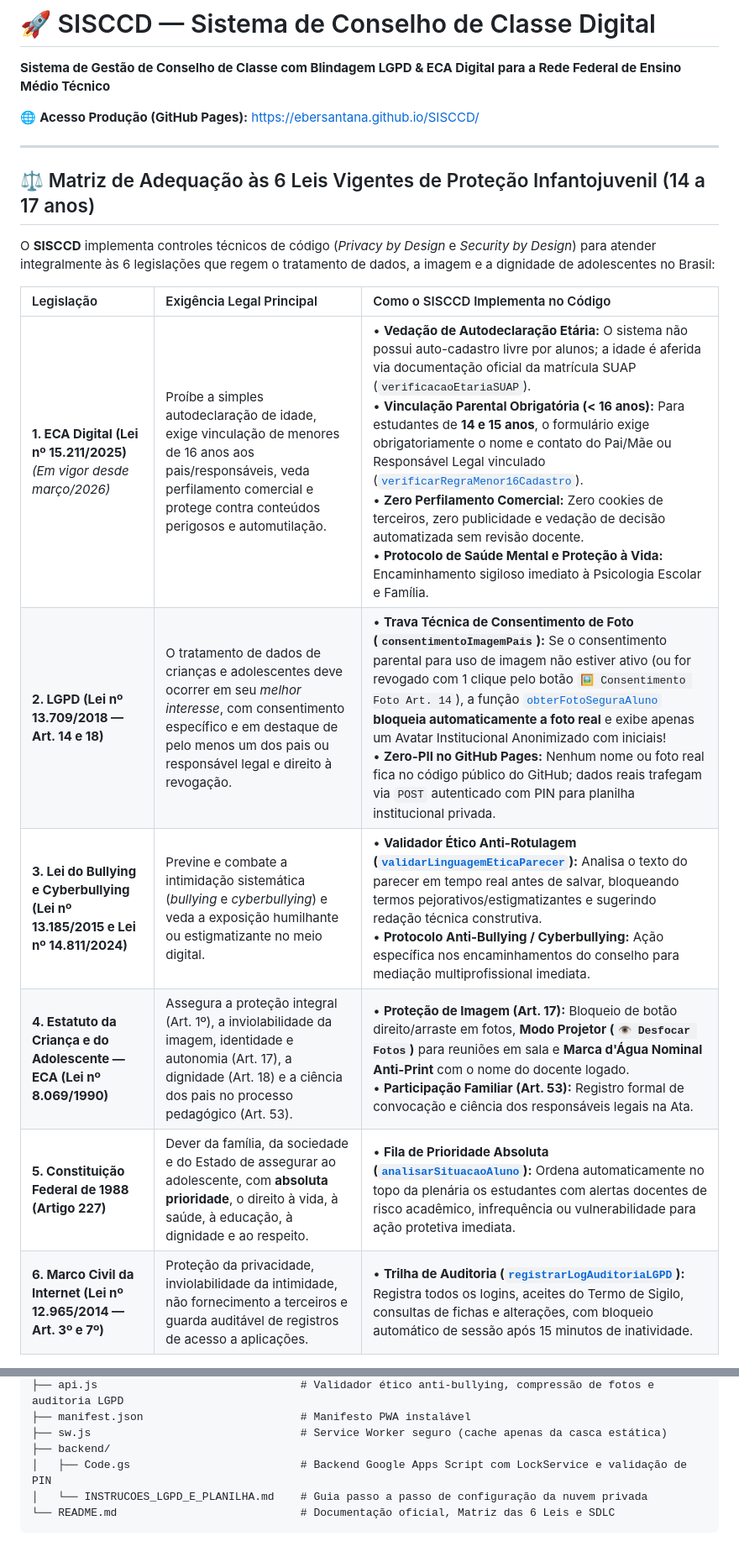
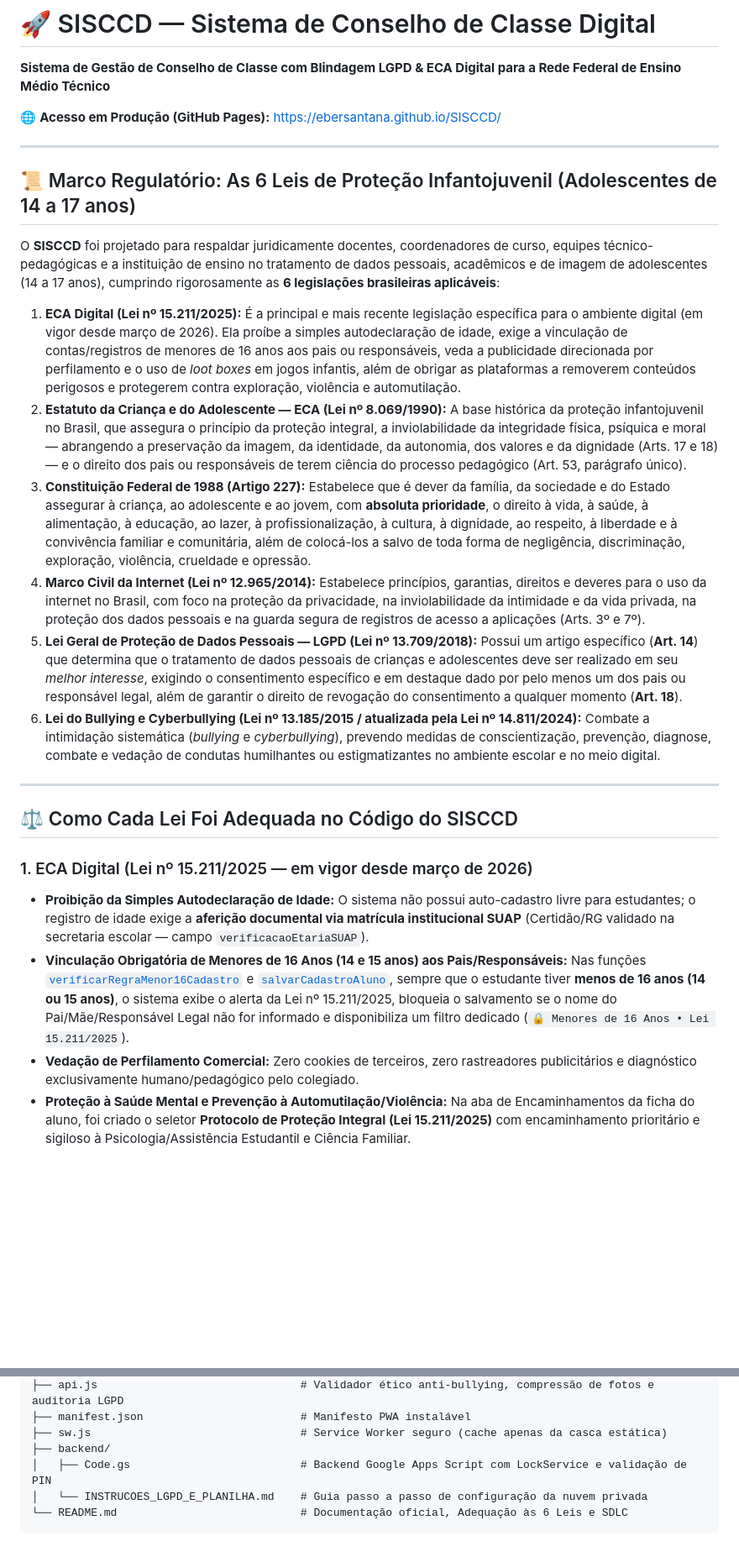
Before and after one commit to EberSantana/SISCCD, a Markdown page: README.md, 2 parts joined by grey strips. Shown at 84% size. Rendered like a GitHub page; blank space fills up the shorter version.

Commit message:
docs(readme): adiciona detalhamento das 6 leis e como cada uma foi implementada no codigo do SISCCD

````diff
--- a/README.md
+++ b/README.md
@@ -1,19 +1,28 @@
 # 🚀 SISCCD — Sistema de Conselho de Classe Digital
 **Sistema de Gestão de Conselho de Classe com Blindagem LGPD & ECA Digital para a Rede Federal de Ensino Médio Técnico**
 
-🌐 **Acesso Produção (GitHub Pages):** [https://ebersantana.github.io/SISCCD/](https://ebersantana.github.io/SISCCD/)
+🌐 **Acesso em Produção (GitHub Pages):** [https://ebersantana.github.io/SISCCD/](https://ebersantana.github.io/SISCCD/)
 
 ---
 
-## ⚖️ Matriz de Adequação às 6 Leis Vigentes de Proteção Infantojuvenil (14 a 17 anos)
+## 📜 Marco Regulatório: As 6 Leis de Proteção Infantojuvenil (Adolescentes de 14 a 17 anos)
 
-O **SISCCD** implementa controles técnicos de código (*Privacy by Design* e *Security by Design*) para atender integralmente às 6 legislações que regem o tratamento de dados, a imagem e a dignidade de adolescentes no Brasil:
+O **SISCCD** foi projetado para respaldar juridicamente docentes, coordenadores de curso, equipes técnico-pedagógicas e a instituição de ensino no tratamento de dados pessoais, acadêmicos e de imagem de adolescentes (14 a 17 anos), cumprindo rigorosamente as **6 legislações brasileiras aplicáveis**:
 
-| Legislação | Exigência Legal Principal | Como o SISCCD Implementa no Código |
-| :--- | :--- | :--- |
-| **1. ECA Digital (Lei nº 15.211/2025)** *(Em vigor desde março/2026)* | Proíbe a simples autodeclaração de idade, exige vinculação de menores de 16 anos aos pais/responsáveis, veda perfilamento comercial e protege contra conteúdos perigosos e automutilação. | • **Vedação de Autodeclaração Etária:** O sistema não possui auto-cadastro livre por alunos; a idade é aferida via documentação oficial da matrícula SUAP (`verificacaoEtariaSUAP`).<br/>• **Vinculação Parental Obrigatória (< 16 anos):** Para estudantes de **14 e 15 anos**, o formulário exige obrigatoriamente o nome e contato do Pai/Mãe ou Responsável Legal vinculado ([`verificarRegraMenor16Cadastro`](app.js)).<br/>• **Zero Perfilamento Comercial:** Zero cookies de terceiros, zero publicidade e vedação de decisão automatizada sem revisão docente.<br/>• **Protocolo de Saúde Mental e Proteção à Vida:** Encaminhamento sigiloso imediato à Psicologia Escolar e Família. |
-| **2. LGPD (Lei nº 13.709/2018 — Art. 14 e 18)** | O tratamento de dados de crianças e adolescentes deve ocorrer em seu *melhor interesse*, com consentimento específico e em destaque de pelo menos um dos pais ou responsável legal e direito à revogação. | • **Trava Técnica de Consentimento de Foto (`consentimentoImagemPais`):** Se o consentimento parental para uso de imagem não estiver ativo (ou for revogado com 1 clique pelo botão `🖼️ Consentimento Foto Art. 14`), a função [`obterFotoSeguraAluno`](app.js) **bloqueia automaticamente a foto real** e exibe apenas um Avatar Institucional Anonimizado com iniciais!<br/>• **Zero-PII no GitHub Pages:** Nenhum nome ou foto real fica no código público do GitHub; dados reais trafegam via `POST` autenticado com PIN para planilha institucional privada. |
-| **3. Lei do Bullying e Cyberbullying (Lei nº 13.185/2015 e Lei nº 14.811/2024)** | Previne e combate a intimidação sistemática (*bullying* e *cyberbullying*) e veda a exposição humilhante ou estigmatizante no meio digital. | • **Validador Ético Anti-Rotulagem ([`validarLinguagemEticaParecer`](api.js)):** Analisa o texto do parecer em tempo real antes de salvar, bloqueando termos pejorativos/estigmatizantes e sugerindo redação técnica construtiva.<br/>• **Protocolo Anti-Bullying / Cyberbullying:** Ação específica nos encaminhamentos do conselho para mediação multiprofissional imediata. |
-| **4. Estatuto da Criança e do Adolescente — ECA (Lei nº 8.069/1990)** | Assegura a proteção integral (Art. 1º), a inviolabilidade da imagem, identidade e autonomia (Art. 17), a dignidade (Art. 18) e a ciência dos pais no processo pedagógico (Art. 53). | • **Proteção de Imagem (Art. 17):** Bloqueio de botão direito/arraste em fotos, **Modo Projetor (`👁️ Desfocar Fotos`)** para reuniões em sala e **Marca d'Água Nominal Anti-Print** com o nome do docente logado.<br/>• **Participação Familiar (Art. 53):** Registro formal de convocação e ciência dos responsáveis legais na Ata. |
-| **5. Constituição Federal de 1988 (Artigo 227)** | Dever da família, da sociedade e do Estado de assegurar ao adolescente, com **absoluta prioridade**, o direito à vida, à saúde, à educação, à dignidade e ao respeito. | • **Fila de Prioridade Absoluta ([`analisarSituacaoAluno`](app.js)):** Ordena automaticamente no topo da plenária os estudantes com alertas docentes de risco acadêmico, infrequência ou vulnerabilidade para ação protetiva imediata. |
-| **6. Marco Civil da Internet (Lei nº 12.965/2014 — Art. 3º e 7º)** | Proteção da privacidade, inviolabilidade da intimidade, não fornecimento a terceiros e guarda auditável de registros de acesso a aplicações. | • **Trilha de Auditoria ([`registrarLogAuditoriaLGPD`](api.js)):** Registra todos os logins, aceites do Termo de Sigilo, consultas de fichas e alterações, com bloqueio automático de sessão após 15 minutos de inatividade. |
+1. **ECA Digital (Lei nº 15.211/2025):** É a principal e mais recente legislação específica para o ambiente digital (em vigor desde março de 2026). Ela proíbe a simples autodeclaração de idade, exige a vinculação de contas/registros de menores de 16 anos aos pais ou responsáveis, veda a publicidade direcionada por perfilamento e o uso de *loot boxes* em jogos infantis, além de obrigar as plataformas a removerem conteúdos perigosos e protegerem contra exploração, violência e automutilação.
+2. **Estatuto da Criança e do Adolescente — ECA (Lei nº 8.069/1990):** A base histórica da proteção infantojuvenil no Brasil, que assegura o princípio da proteção integral, a inviolabilidade da integridade física, psíquica e moral — abrangendo a preservação da imagem, da identidade, da autonomia, dos valores e da dignidade (Arts. 17 e 18) — e o direito dos pais ou responsáveis de terem ciência do processo pedagógico (Art. 53, parágrafo único).
+3. **Constituição Federal de 1988 (Artigo 227):** Estabelece que é dever da família, da sociedade e do Estado assegurar à criança, ao adolescente e ao jovem, com **absoluta prioridade**, o direito à vida, à saúde, à alimentação, à educação, ao lazer, à profissionalização, à cultura, à dignidade, ao respeito, à liberdade e à convivência familiar e comunitária, além de colocá-los a salvo de toda forma de negligência, discriminação, exploração, violência, crueldade e opressão.
+4. **Marco Civil da Internet (Lei nº 12.965/2014):** Estabelece princípios, garantias, direitos e deveres para o uso da internet no Brasil, com foco na proteção da privacidade, na inviolabilidade da intimidade e da vida privada, na proteção dos dados pessoais e na guarda segura de registros de acesso a aplicações (Arts. 3º e 7º).
+5. **Lei Geral de Proteção de Dados Pessoais — LGPD (Lei nº 13.709/2018):** Possui um artigo específico (**Art. 14**) que determina que o tratamento de dados pessoais de crianças e adolescentes deve ser realizado em seu *melhor interesse*, exigindo o consentimento específico e em destaque dado por pelo menos um dos pais ou responsável legal, além de garantir o direito de revogação do consentimento a qualquer momento (**Art. 18**).
+6. **Lei do Bullying e Cyberbullying (Lei nº 13.185/2015 / atualizada pela Lei nº 14.811/2024):** Combate a intimidação sistemática (*bullying* e *cyberbullying*), prevendo medidas de conscientização, prevenção, diagnose, combate e vedação de condutas humilhantes ou estigmatizantes no ambiente escolar e no meio digital.
+
+---
+
+## ⚖️ Como Cada Lei Foi Adequada no Código do SISCCD
+
+### 1. ECA Digital (Lei nº 15.211/2025 — em vigor desde março de 2026)
+* **Proibição da Simples Autodeclaração de Idade:** O sistema não possui auto-cadastro livre para estudantes; o registro de idade exige a **aferição documental via matrícula institucional SUAP** (Certidão/RG validado na secretaria escolar — campo `verificacaoEtariaSUAP`).
+* **Vinculação Obrigatória de Menores de 16 Anos (14 e 15 anos) aos Pais/Responsáveis:** Nas funções [`verificarRegraMenor16Cadastro`](./app.js) e [`salvarCadastroAluno`](./app.js), sempre que o estudante tiver **menos de 16 anos (14 ou 15 anos)**, o sistema exibe o alerta da Lei nº 15.211/2025, bloqueia o salvamento se o nome do Pai/Mãe/Responsável Legal não for informado e disponibiliza um filtro dedicado (`🔒 Menores de 16 Anos • Lei 15.211/2025`).
+* **Vedação de Perfilamento Comercial:** Zero cookies de terceiros, zero rastreadores publicitários e diagnóstico exclusivamente humano/pedagógico pelo colegiado.
+* **Proteção à Saúde Mental e Prevenção à Automutilação/Violência:** Na aba de Encaminhamentos da ficha do aluno, foi criado o seletor **Protocolo de Proteção Integral (Lei 15.211/2025)** com encaminhamento prioritário e sigiloso à Psicologia/Assistência Estudantil e Ciência Familiar.
+
@@ -71,5 +99,5 @@ O ciclo de desenvolvimento do **SISCCD** foi desenhado sob uma abordagem de **Pr
 ├── backend/
 │   ├── Code.gs                          # Backend Google Apps Script com LockService e validação de PIN
 │   └── INSTRUCOES_LGPD_E_PLANILHA.md    # Guia passo a passo de configuração da nuvem privada
-└── README.md                            # Documentação oficial, Matriz das 6 Leis e SDLC
+└── README.md                            # Documentação oficial, Adequação às 6 Leis e SDLC
 ```
````
Also changed, not shown: other parts of README.md (+19 -0 lines).
